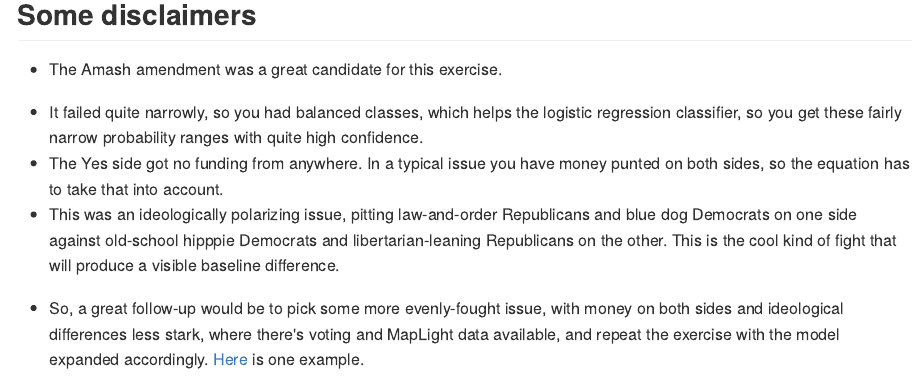
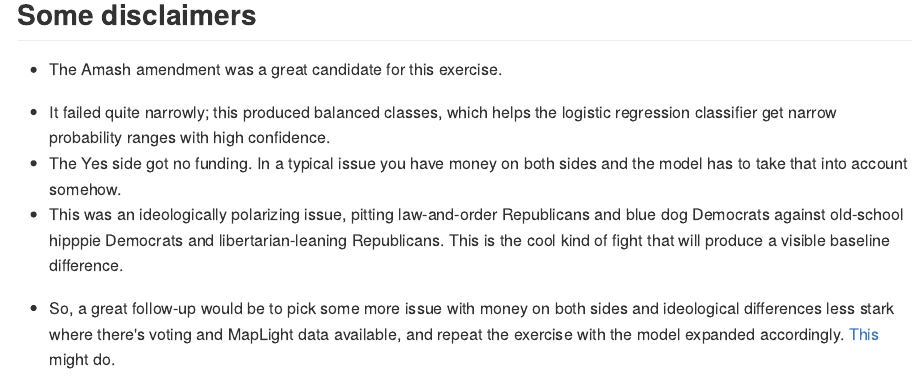
Before and after one commit to ghuiber/AmashDocs, an R Markdown document (index.Rmd): the page in a window 1100 px wide, from 1890 px down. The pictures show the output file index.md that the author committed with the source, drawn offline in the style of GitHub.

Commit message:
Moar edits

```diff
--- a/index.Rmd
+++ b/index.Rmd
@@ -84,7 +84,7 @@ em {
 ## Some disclaimers
 
 * The Amash amendment was a great candidate for this exercise.
- - It failed quite narrowly, so you had balanced classes, which helps the logistic regression classifier, so you get these fairly narrow probability ranges with quite high confidence.
- - The Yes side got no funding from anywhere. In a typical issue you have money punted on both sides, so the equation has to take that into account.
- - This was an ideologically polarizing issue, pitting law-and-order Republicans and blue dog Democrats on one side against old-school hipppie Democrats and libertarian-leaning Republicans on the other. This is the cool kind of fight that will produce a visible baseline difference.
-* So, a great follow-up would be to pick some more evenly-fought issue, with money on both sides and ideological differences less stark, where there's voting and MapLight data available, and repeat the exercise with the model expanded accordingly. [Here](http://maplight.org/us-congress/bill/114-hr-37/6586030/total-contributions) is one example.
+ - It failed quite narrowly; this produced balanced classes, which helps the logistic regression classifier get narrow probability ranges with high confidence.
+ - The Yes side got no funding. In a typical issue you have money on both sides and the model has to take that into account somehow.
+ - This was an ideologically polarizing issue, pitting law-and-order Republicans and blue dog Democrats against old-school hipppie Democrats and libertarian-leaning Republicans. This is the cool kind of fight that will produce a visible baseline difference.
+* So, a great follow-up would be to pick some more issue with money on both sides and ideological differences less stark where there's voting and MapLight data available, and repeat the exercise with the model expanded accordingly. [This](http://maplight.org/us-congress/bill/114-hr-37/6586030/total-contributions) might do.
```
Also changed, not shown: index.html, index.md.
